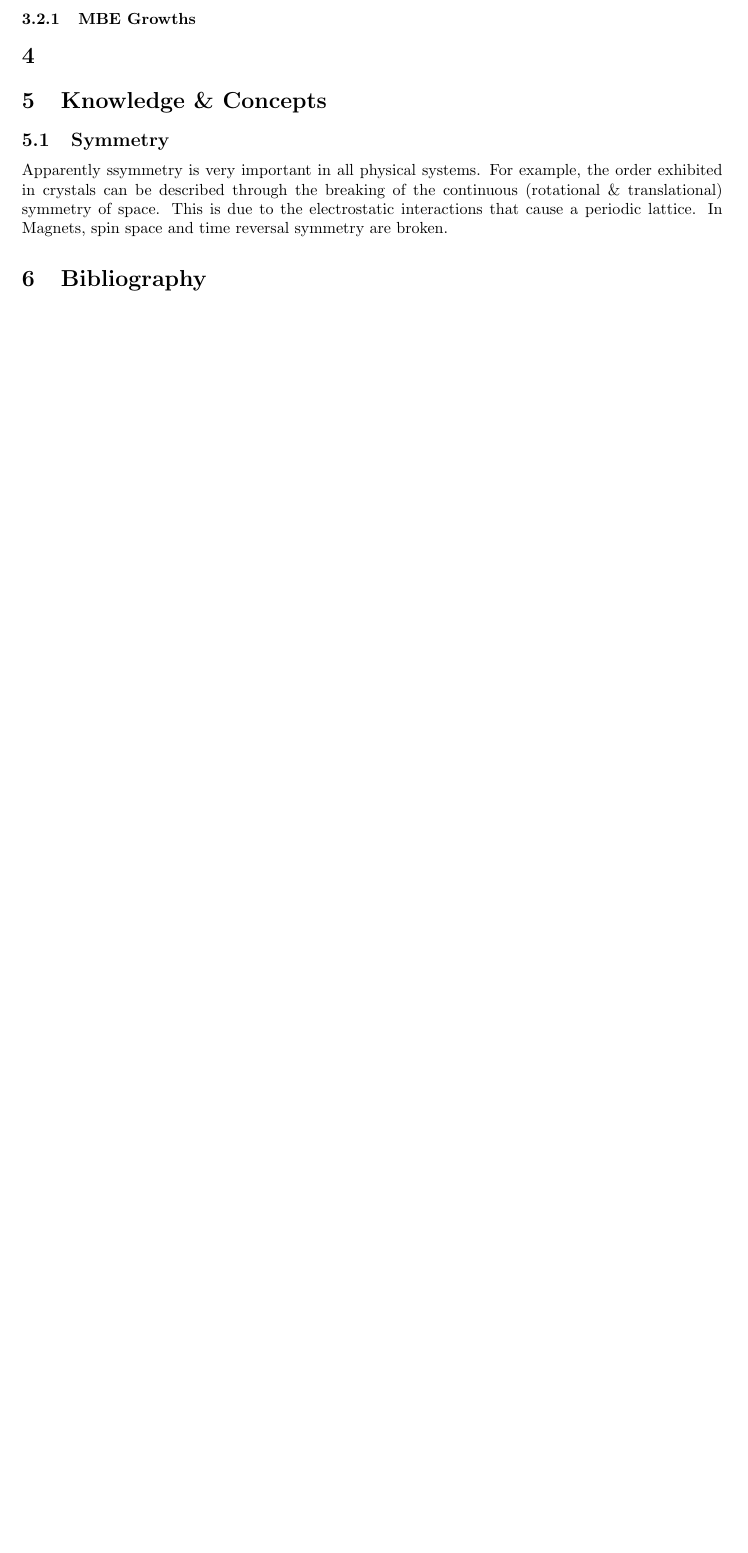
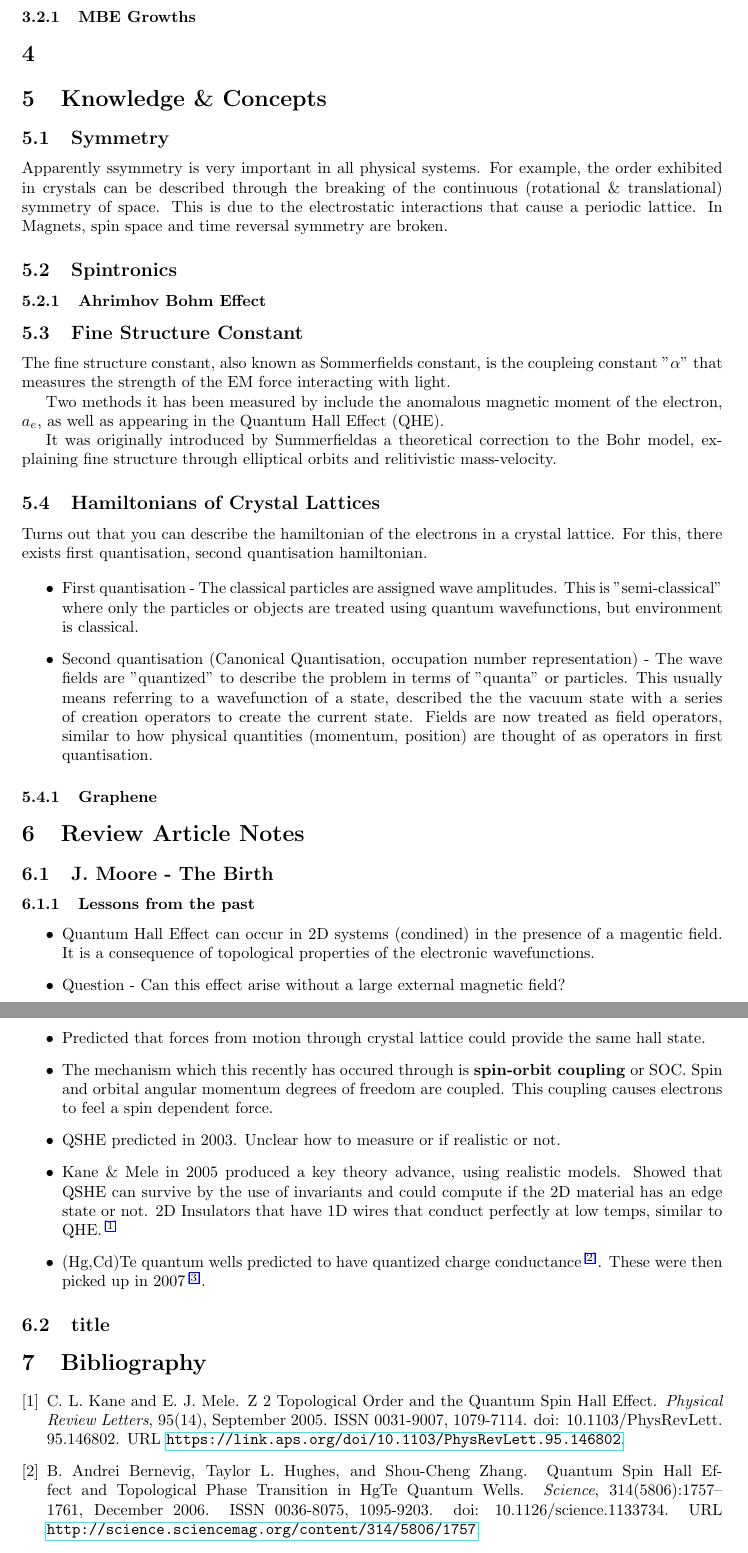
Before and after one commit to mattgebert/PhD-LitReview, a LaTeX document (mattg_ti-fi_lit-review.tex): part of page 2 of 2 before the commit and two parts of pages 2 and 3 of 3 after it, the two joined at a grey line, cut so that both start at the same text, the shorter picture padded with empty space. Compiled offline with pdfLaTeX.

Commit message:
addded some introductory documents and started investigating TIs

```diff
--- a/mattg_ti-fi_lit-review.tex
+++ b/mattg_ti-fi_lit-review.tex
@@ -14,7 +14,7 @@
 \usepackage{hyperref} %Hyperlinking \href{URL}{text}
 \usepackage{cleveref} %Allows text like "Figure" to be automatically generated. "\cref{}" == "Tbl. \ref{}"
 \usepackage{matlab-prettifier} %Matlab Code Inserts
-\usepackage{braket} %Dirac Notations
+%\usepackage{braket} %Dirac Notations
 \usepackage{rotating} %Allows rotation of an image
 \usepackage{tabularx} %Allows tables that have multiple lines per cell. https://tex.stackexchange.com/questions/194737/multiline-in-a-table-cell
 \usepackage{dsfont} %Allows symbols like \mathds{1} for identity matrix.
@@ -34,6 +34,7 @@
 %						\newacronym{gcd}{GCD}{Greatest Common Divisor}
 \usepackage[nottoc,numbib]{tocbibind} %Adds bibliography to TOC.
 \usepackage{subfiles} %Allows a TEX document to be contained within multiple TEX Files.
+\usepackage{natbib}
 
 %-----------------------COMMANDS-----------------------
 %Mimmic Mathematica Behaviour.
@@ -139,9 +148,47 @@ For example, the order exhibited in crystals can be described through the breaki
 %
 
 
+\subsection{Spintronics}
+\subsubsection{Ahrimhov Bohm Effect}
+
+\subsection{Fine Structure Constant}
+The fine structure constant, also known as Sommerfields constant, is the coupleing constant "$\alpha$" that measures the strength of the EM force interacting with light.
+
+Two methods it has been measured by include the anomalous magnetic moment of the electron, $a_e$, as well as appearing in the Quantum Hall Effect (QHE).
+
+It was originally introduced by Summerfieldas a theoretical correction to the Bohr  model, explaining fine structure through elliptical orbits and relitivistic mass-velocity.
+
+\subsection{Hamiltonians of Crystal Lattices}
+Turns out that you can describe the hamiltonian of the electrons in a crystal lattice.  For this, there exists first quantisation, second quantisation hamiltonian.
+
+\begin{itemize}
+	\item First quantisation - The classical particles are assigned wave amplitudes. This is "semi-classical" where only the particles or objects are treated using quantum wavefunctions, but environment is classical.
+	\item Second quantisation (Canonical Quantisation, occupation number representation) - The wave fields are "quantized" to describe the problem in terms of "quanta" or particles. This usually means referring to a wavefunction of a state, described the the vacuum state with a series of creation operators to create the current state.
+	Fields are now treated as field operators, similar to how physical quantities (momentum, position) are thought of as operators in first quantisation.
+\end{itemize}
+
+\subsubsection{Graphene}
 
 
-\bibliographystyle{unsrt}
+\section{Review Article Notes}
+\subsection{J. Moore - The Birth}
+\subsubsection{Lessons from the past}
+\begin{itemize}
+	\item Quantum Hall Effect can occur in 2D systems (condined) in the presence of a magentic field. It is a consequence of topological properties of the electronic wavefunctions.
+	\item Question - Can this effect arise without a large external magnetic field?
+	\item Predicted that forces from motion through crystal lattice could provide the same hall state.
+	\item The mechanism which this recently has occured through is \textbf{spin-orbit coupling} or SOC. Spin and orbital angular momentum degrees of freedom are coupled. This coupling causes electrons to feel a spin dependent force.
+	\item QSHE predicted in 2003. Unclear how to measure or if realistic or not.
+	\item Kane \& Mele in 2005 produced a key theory advance, using realistic models. Showed that QSHE can survive by the use of invariants and could compute if the 2D material has an edge state or not. 2D Insulators that have 1D wires that conduct perfectly at low temps, similar to QHE. \cite{kane_z_2005}
+	\item (Hg,Cd)Te quantum wells predicted to have quantized charge conductance  \cite{bernevig_quantum_2006}. These were then picked up in 2007 \cite{konig_quantum_2007}.
+\end{itemize}
+
+
+
+\subsection{title}
+
+
+\bibliographystyle{unsrtnat}
 \bibliography{MyLibrary}
 
 
```
Also changed, not shown: mattg_ti-fi_lit-review.pdf, mattg_ti-fi_lit-review.tex (8 more changed lines), 1 other file.
